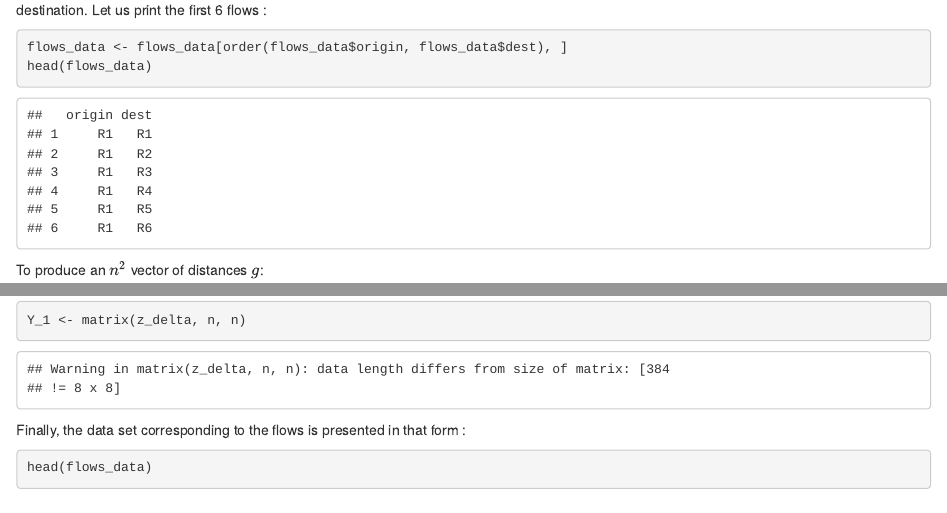
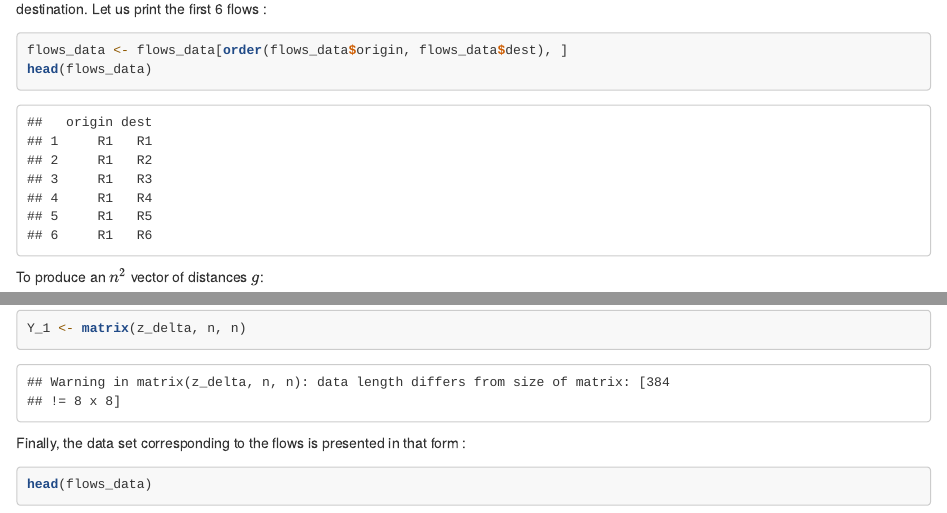
Before and after one commit to tibo31/spatial_flows, an R Markdown document (spatial_flows_with_R.Rmd): the page in a window 1100 px wide, from 2240 px down before the commit and from 2630 px down after it, so that both start at the same text, and a second part further down, joined at a grey line. Rendered offline with R 4.5, knitr and Pandoc, with nearby package versions; both versions are drawn in the output format of the newer one; some code elsewhere in the file could not run offline; a font, style sheet, LaTeX package, included part or bibliography that could not be used is replaced or left out.

Commit message:
Commit message

```diff
--- a/spatial_flows_with_R.Rmd
+++ b/spatial_flows_with_R.Rmd
@@ -3,7 +3,7 @@ title: "Spatial Flows Modelling with **R**"
 author: "T. Laurent, P. Margaretic, C. Thomas-Agnan"
 date: "March 14, 2019"
 output:
-  pdf_document:
+  html_document:
     highlight: tango
     number_sections: yes
     toc: yes
```
Also changed, not shown: spatial_flows_with_R.html, spatial_flows_with_R.Rmd (2 more changed lines), 1 other file.
